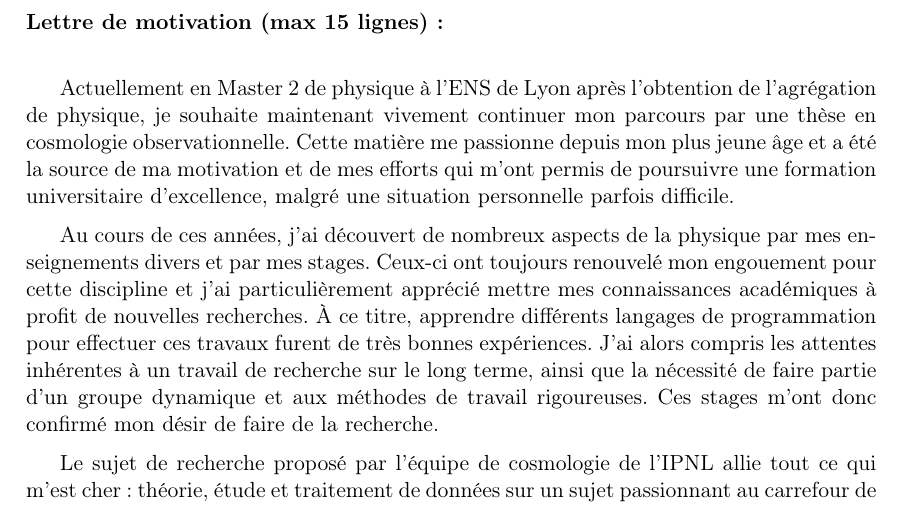
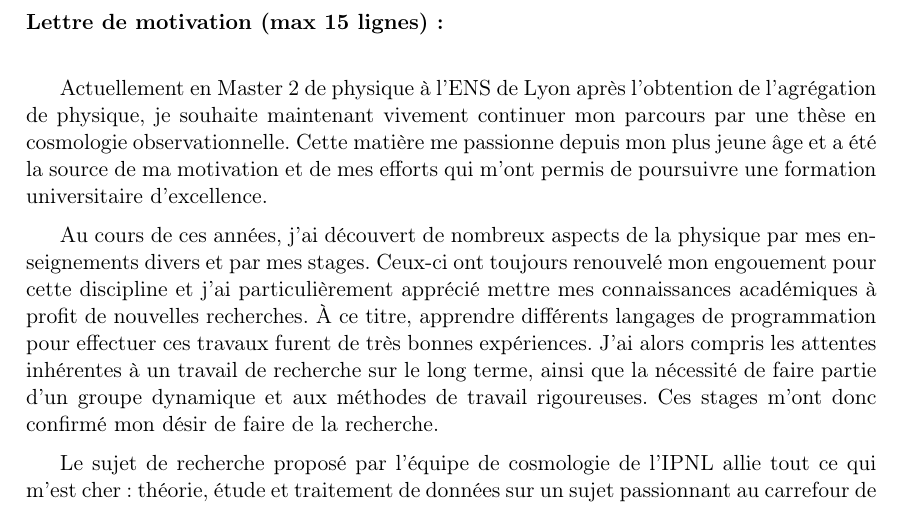
Before and after one commit to Nora-n/ED, a LaTeX document (Form_A/Nora_NICOLAS_A.tex): part of page 2 of 14 before the commit and part of page 2 of 15 after it, cut so that both start at the same text. Compiled offline with pdfLaTeX.

Commit message:
Deleted personal situation, added PasClassement

```diff
--- a/Form_A/Nora_NICOLAS_A.tex
+++ b/Form_A/Nora_NICOLAS_A.tex
@@ -95,8 +95,7 @@ partiels sont demandés.
 Actuellement en Master 2 de physique à l'ENS de Lyon après l'obtention de l'agrégation de physique,
 je souhaite maintenant vivement continuer mon parcours par une thèse en cosmologie observationnelle.
 Cette matière me passionne depuis mon plus jeune âge et a été la source de ma motivation et de mes
-efforts qui m'ont permis de poursuivre une formation universitaire d'excellence, malgré une
-situation personnelle parfois difficile.
+efforts qui m'ont permis de poursuivre une formation universitaire d'excellence.
 
 Au cours de ces années, j'ai découvert de nombreux aspects de la physique par mes enseignements
 divers et par mes stages. Ceux-ci ont toujours renouvelé mon engouement pour cette discipline et
```
Also changed, not shown: Form_A/Nora_NICOLAS_A.pdf, Form_A/Notes/PasClassement.pdf (added), Form_A/Nora_NICOLAS_A.tex (1 more changed lines).
